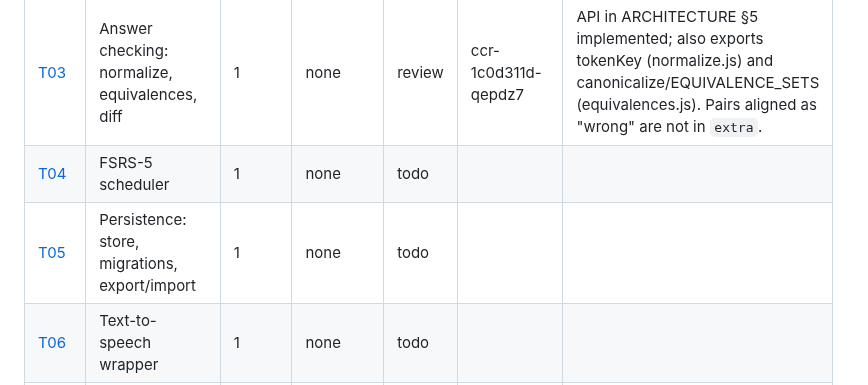
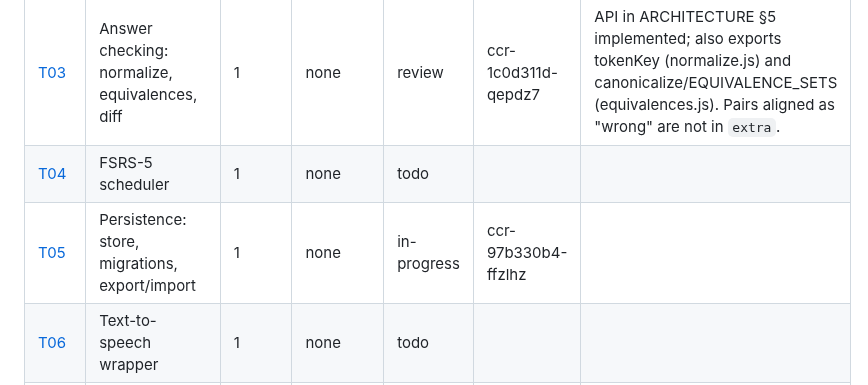
Before and after one commit to xferguson/DaciaGlot, a Markdown page: docs/STATUS.md, the part around the change. GitHub-like rendering.

Commit message:
T05: mark in-progress
Co-Authored-By: Claude Sonnet 5.5 <noreply@anthropic.com>
Claude-Session: https://claude.ai/code/session_01RYihVQfaM49Kmo1LHuwz2g

```diff
--- a/docs/STATUS.md
+++ b/docs/STATUS.md
@@ -8,7 +8,7 @@ Statuses: `todo` · `in-progress` · `review` · `done` · `blocked`. Update you
 | [T02](tasks/T02-content-schema-validator.md) | Content loader, validator, seed content | 1 | none | todo | | |
 | [T03](tasks/T03-answer-checking.md) | Answer checking: normalize, equivalences, diff | 1 | none | review | ccr-1c0d311d-qepdz7 | API in ARCHITECTURE §5 implemented; also exports tokenKey (normalize.js) and canonicalize/EQUIVALENCE_SETS (equivalences.js). Pairs aligned as "wrong" are not in `extra`. |
 | [T04](tasks/T04-fsrs.md) | FSRS-5 scheduler | 1 | none | todo | | |
-| [T05](tasks/T05-store.md) | Persistence: store, migrations, export/import | 1 | none | todo | | |
+| [T05](tasks/T05-store.md) | Persistence: store, migrations, export/import | 1 | none | in-progress | ccr-97b330b4-ffzlhz | |
 | [T06](tasks/T06-tts.md) | Text-to-speech wrapper | 1 | none | todo | | |
 | [T07](tasks/T07-card-ui.md) | Card UI: listen & recognize, cloze, diacritic bar, feedback | 1 | T01, T03, T06 | todo | | |
 | [T08](tasks/T08-session-loop.md) | Session engine and session view (Quick / Session) | 1 | T02, T04, T05 | todo | | |
```
